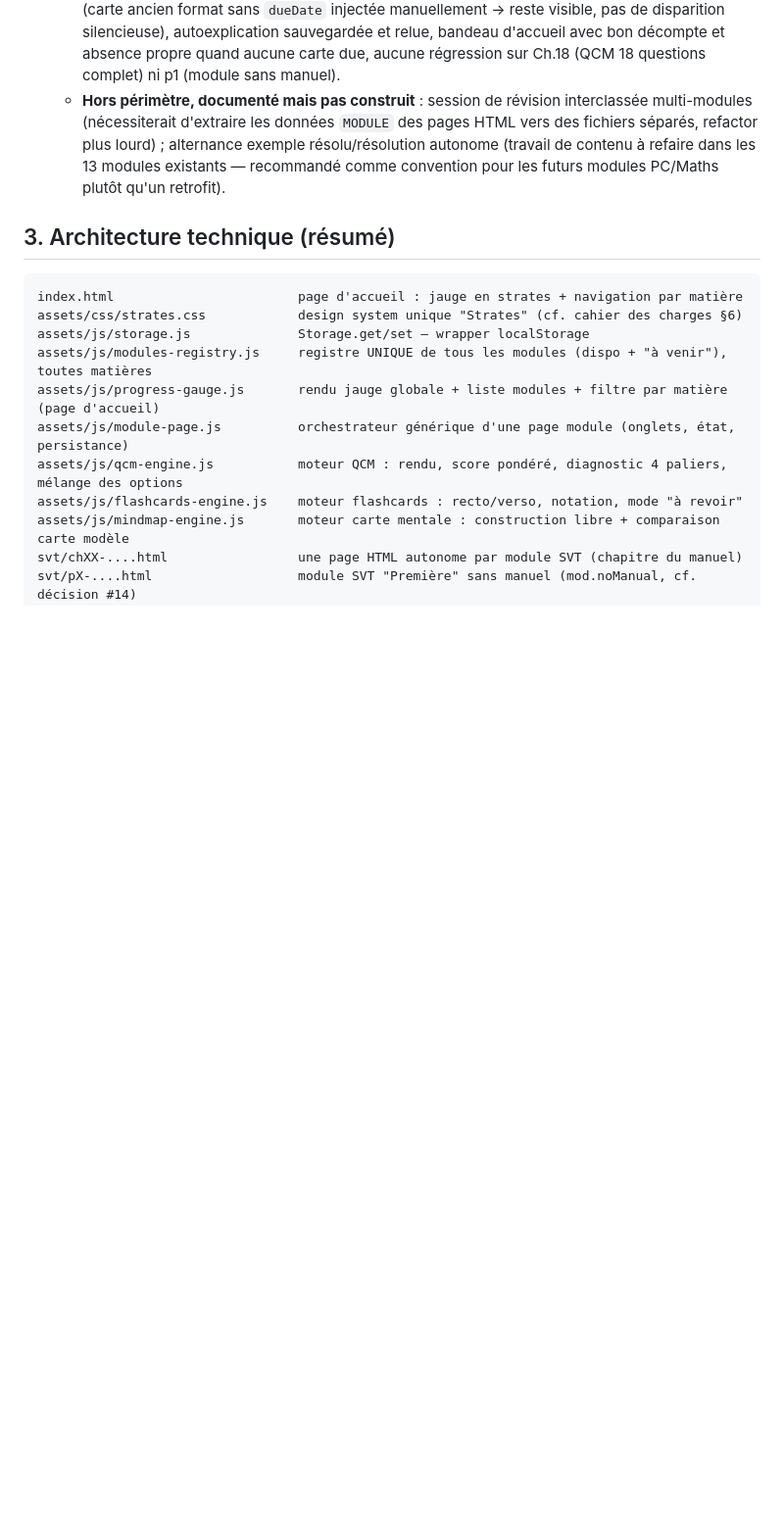
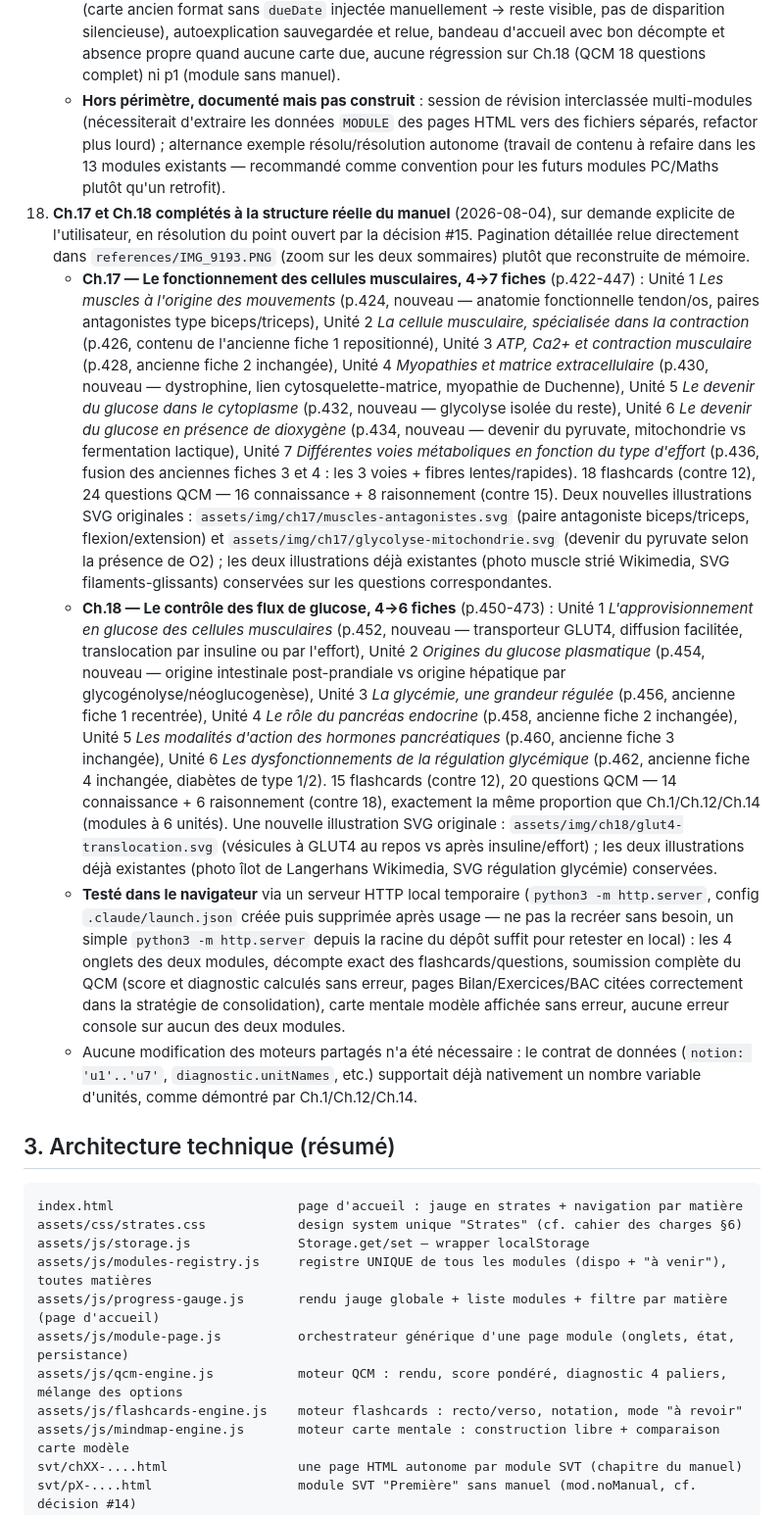
Before and after one commit to fvandenbrouck/BCPST, a Markdown page: SYNTHESE_SESSION.md, the part around one of its changes. Shown at 98% size. Drawn GitHub-style; blank space fills up the shorter version.

```diff
--- a/SYNTHESE_SESSION.md
+++ b/SYNTHESE_SESSION.md
@@ -73,6 +74,11 @@ Le cahier des charges laissait plusieurs points ouverts. Voici comment ils ont
     - **`assets/css/strates.css`** : `.revision-banner` (bandeau d'accueil) et `.selfexp-area`/`.selfexp-btn` (note d'autoexplication).
     - **Vérifié en session** (méthode : `ModulePage.init(MODULE)` / `ProgressGauge.init(...)` rappelés directement en console pour simuler un rechargement — le navigateur de prévisualisation de cette session ne re-exécute pas toujours le JS sur un `navigate` vers une URL déjà visitée, workaround à réutiliser si le même symptôme réapparaît) : planification correcte pour again/good/easy, filtrage "à revoir" correct par date, **rétrocompatibilité vérifiée explicitement** (carte ancien format sans `dueDate` injectée manuellement → reste visible, pas de disparition silencieuse), autoexplication sauvegardée et relue, bandeau d'accueil avec bon décompte et absence propre quand aucune carte due, aucune régression sur Ch.18 (QCM 18 questions complet) ni p1 (module sans manuel).
     - **Hors périmètre, documenté mais pas construit** : session de révision interclassée multi-modules (nécessiterait d'extraire les données `MODULE` des pages HTML vers des fichiers séparés, refactor plus lourd) ; alternance exemple résolu/résolution autonome (travail de contenu à refaire dans les 13 modules existants — recommandé comme convention pour les futurs modules PC/Maths plutôt qu'un retrofit).
+18. **Ch.17 et Ch.18 complétés à la structure réelle du manuel** (2026-08-04), sur demande explicite de l'utilisateur, en résolution du point ouvert par la décision #15. Pagination détaillée relue directement dans `references/IMG_9193.PNG` (zoom sur les deux sommaires) plutôt que reconstruite de mémoire.
+    - **Ch.17 — Le fonctionnement des cellules musculaires, 4→7 fiches** (p.422-447) : Unité 1 *Les muscles à l'origine des mouvements* (p.424, nouveau — anatomie fonctionnelle tendon/os, paires antagonistes type biceps/triceps), Unité 2 *La cellule musculaire, spécialisée dans la contraction* (p.426, contenu de l'ancienne fiche 1 repositionné), Unité 3 *ATP, Ca2+ et contraction musculaire* (p.428, ancienne fiche 2 inchangée), Unité 4 *Myopathies et matrice extracellulaire* (p.430, nouveau — dystrophine, lien cytosquelette-matrice, myopathie de Duchenne), Unité 5 *Le devenir du glucose dans le cytoplasme* (p.432, nouveau — glycolyse isolée du reste), Unité 6 *Le devenir du glucose en présence de dioxygène* (p.434, nouveau — devenir du pyruvate, mitochondrie vs fermentation lactique), Unité 7 *Différentes voies métaboliques en fonction du type d'effort* (p.436, fusion des anciennes fiches 3 et 4 : les 3 voies + fibres lentes/rapides). 18 flashcards (contre 12), 24 questions QCM — 16 connaissance + 8 raisonnement (contre 15). Deux nouvelles illustrations SVG originales : `assets/img/ch17/muscles-antagonistes.svg` (paire antagoniste biceps/triceps, flexion/extension) et `assets/img/ch17/glycolyse-mitochondrie.svg` (devenir du pyruvate selon la présence de O2) ; les deux illustrations déjà existantes (photo muscle strié Wikimedia, SVG filaments-glissants) conservées sur les questions correspondantes.
+    - **Ch.18 — Le contrôle des flux de glucose, 4→6 fiches** (p.450-473) : Unité 1 *L'approvisionnement en glucose des cellules musculaires* (p.452, nouveau — transporteur GLUT4, diffusion facilitée, translocation par insuline ou par l'effort), Unité 2 *Origines du glucose plasmatique* (p.454, nouveau — origine intestinale post-prandiale vs origine hépatique par glycogénolyse/néoglucogenèse), Unité 3 *La glycémie, une grandeur régulée* (p.456, ancienne fiche 1 recentrée), Unité 4 *Le rôle du pancréas endocrine* (p.458, ancienne fiche 2 inchangée), Unité 5 *Les modalités d'action des hormones pancréatiques* (p.460, ancienne fiche 3 inchangée), Unité 6 *Les dysfonctionnements de la régulation glycémique* (p.462, ancienne fiche 4 inchangée, diabètes de type 1/2). 15 flashcards (contre 12), 20 questions QCM — 14 connaissance + 6 raisonnement (contre 18), exactement la même proportion que Ch.1/Ch.12/Ch.14 (modules à 6 unités). Une nouvelle illustration SVG originale : `assets/img/ch18/glut4-translocation.svg` (vésicules à GLUT4 au repos vs après insuline/effort) ; les deux illustrations déjà existantes (photo îlot de Langerhans Wikimedia, SVG régulation glycémie) conservées.
+    - **Testé dans le navigateur** via un serveur HTTP local temporaire (`python3 -m http.server`, config `.claude/launch.json` créée puis supprimée après usage — ne pas la recréer sans besoin, un simple `python3 -m http.server` depuis la racine du dépôt suffit pour retester en local) : les 4 onglets des deux modules, décompte exact des flashcards/questions, soumission complète du QCM (score et diagnostic calculés sans erreur, pages Bilan/Exercices/BAC citées correctement dans la stratégie de consolidation), carte mentale modèle affichée sans erreur, aucune erreur console sur aucun des deux modules.
+    - Aucune modification des moteurs partagés n'a été nécessaire : le contrat de données (`notion: 'u1'..'u7'`, `diagnostic.unitNames`, etc.) supportait déjà nativement un nombre variable d'unités, comme démontré par Ch.1/Ch.12/Ch.14.
 
 ## 3. Architecture technique (résumé)
 
```
Also changed, not shown: other parts of SYNTHESE_SESSION.md (+7 -6 lines).
